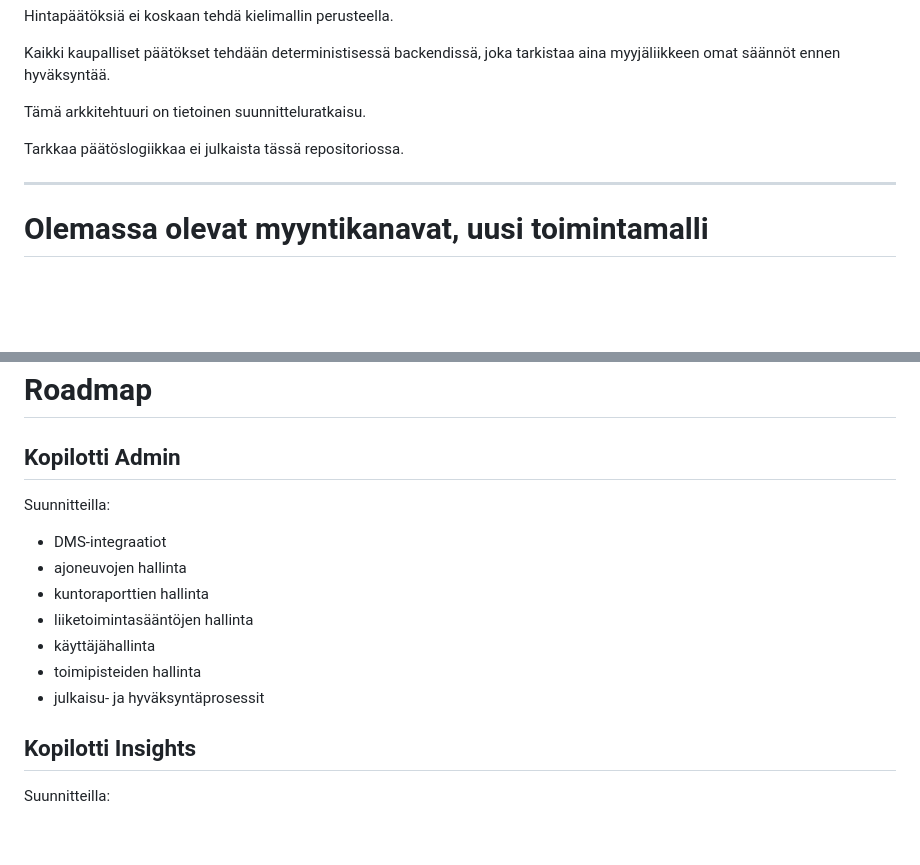
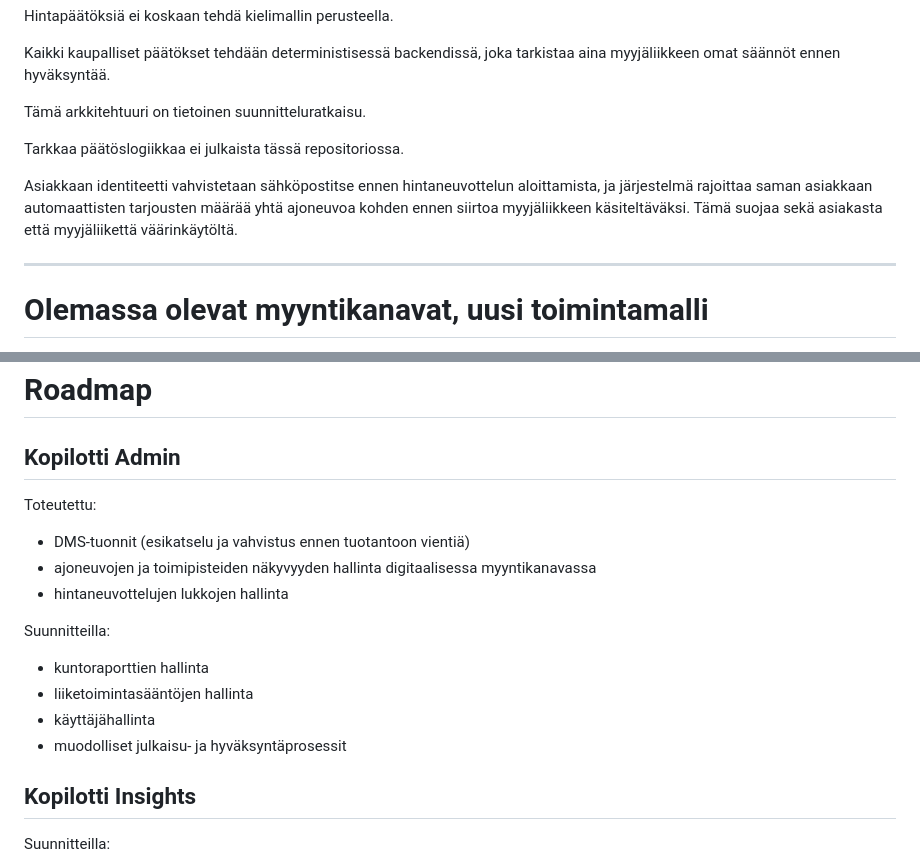
Before and after one commit to mikko-lab/kopilotti-sales-demo, a Markdown page: README.md, 2 parts joined by grey strips. GitHub-like rendering; blank space fills up the shorter version.

Commit message:
README: jaa Kopilotti Admin -roadmap toteutettuun ja suunniteltuun, mainitse tunnistautumis-/tarjousrajoitussuoja
DMS-tuonnit, näkyvyyden hallinta ja neuvottelulukkojen hallinta ovat jo
tuotannossa. Lisäksi mainittu yleisellä tasolla asiakkaan
sähköpostivahvistus ja tarjousrajoitus ennen myyjäliikkeen käsittelyä
Tietoturva ja arkkitehtuuri -osiossa, ilman toteutuksen yksityiskohtia.

```diff
--- a/README.md
+++ b/README.md
@@ -264,6 +264,8 @@ Tämä arkkitehtuuri on tietoinen suunnitteluratkaisu.
 
 Tarkkaa päätöslogiikkaa ei julkaista tässä repositoriossa.
 
+Asiakkaan identiteetti vahvistetaan sähköpostitse ennen hintaneuvottelun aloittamista, ja järjestelmä rajoittaa saman asiakkaan automaattisten tarjousten määrää yhtä ajoneuvoa kohden ennen siirtoa myyjäliikkeen käsiteltäväksi. Tämä suojaa sekä asiakasta että myyjäliikettä väärinkäytöltä.
+
 ---
 
 # Olemassa olevat myyntikanavat, uusi toimintamalli
@@ -432,15 +434,18 @@ Kopilotti Sales on suunniteltu erityisesti autoliikkeille, jotka:
 
 ## Kopilotti Admin
 
+Toteutettu:
+
+- DMS-tuonnit (esikatselu ja vahvistus ennen tuotantoon vientiä)
+- ajoneuvojen ja toimipisteiden näkyvyyden hallinta digitaalisessa myyntikanavassa
+- hintaneuvottelujen lukkojen hallinta
+
 Suunnitteilla:
 
-- DMS-integraatiot
-- ajoneuvojen hallinta
 - kuntoraporttien hallinta
 - liiketoimintasääntöjen hallinta
 - käyttäjähallinta
-- toimipisteiden hallinta
-- julkaisu- ja hyväksyntäprosessit
+- muodolliset julkaisu- ja hyväksyntäprosessit
 
 ## Kopilotti Insights
 
```
